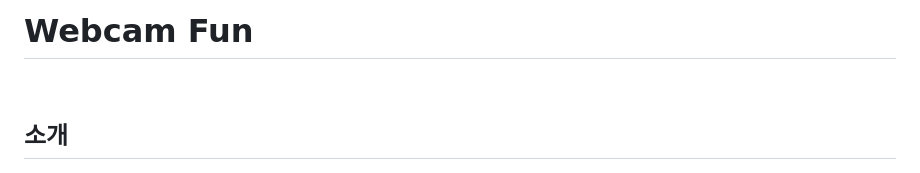
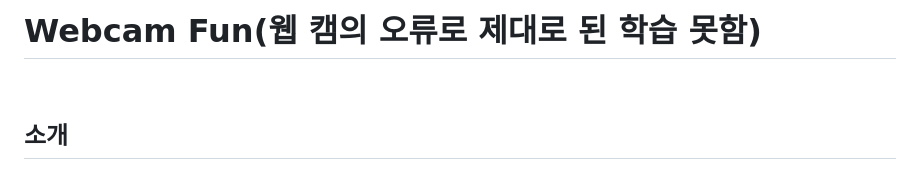
Before and after one commit to LEEJINTAEK/JavaScript-30-challenge, a Markdown page: Webcam Fun/README.md, the part around the change. Rendered like a GitHub page.

Commit message:
Docs:학습불가

```diff
--- a/Webcam Fun/README.md
+++ b/Webcam Fun/README.md
@@ -1,4 +1,4 @@
-# Webcam Fun
+# Webcam Fun(웹 캠의 오류로 제대로 된 학습 못함)
 
 <br />
 
```
